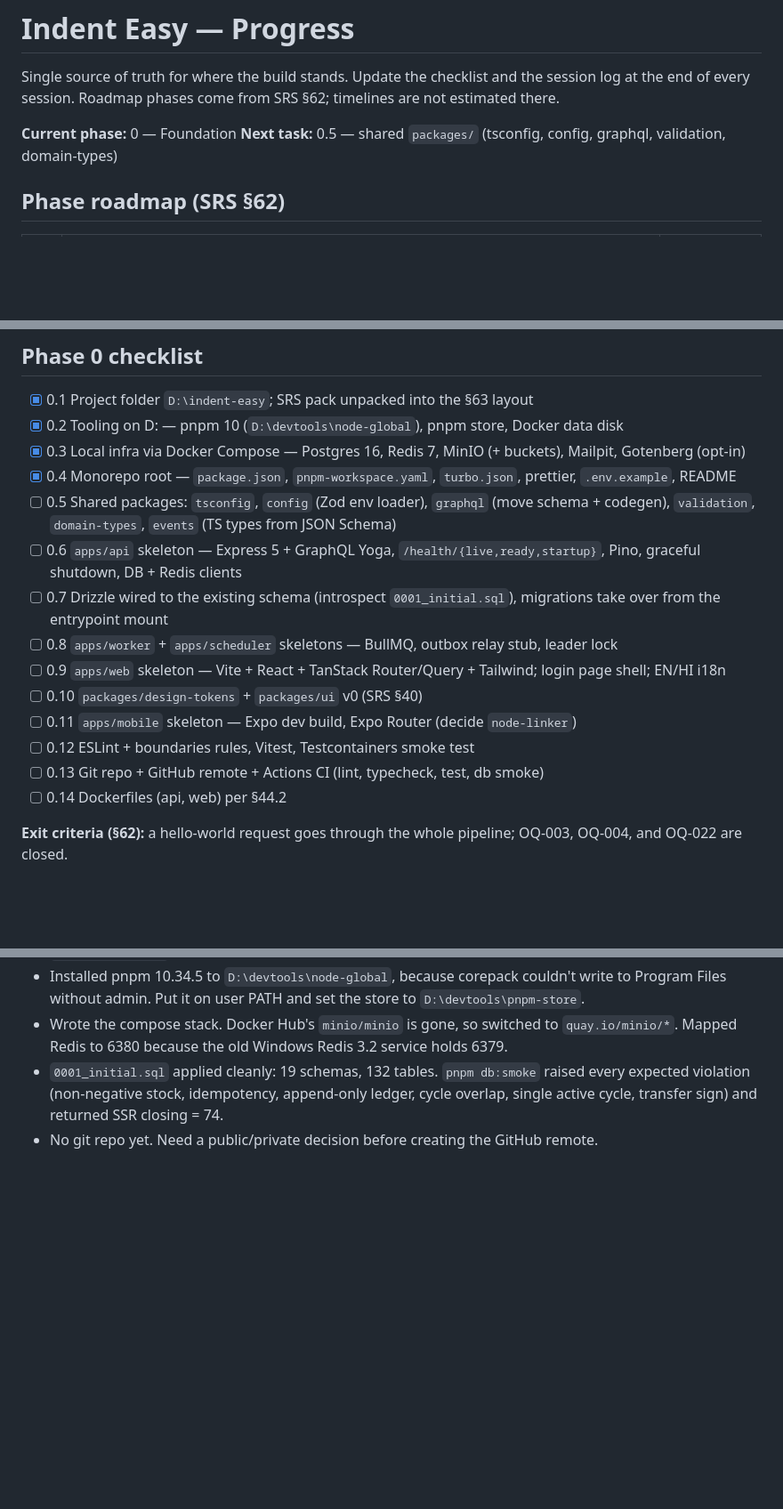
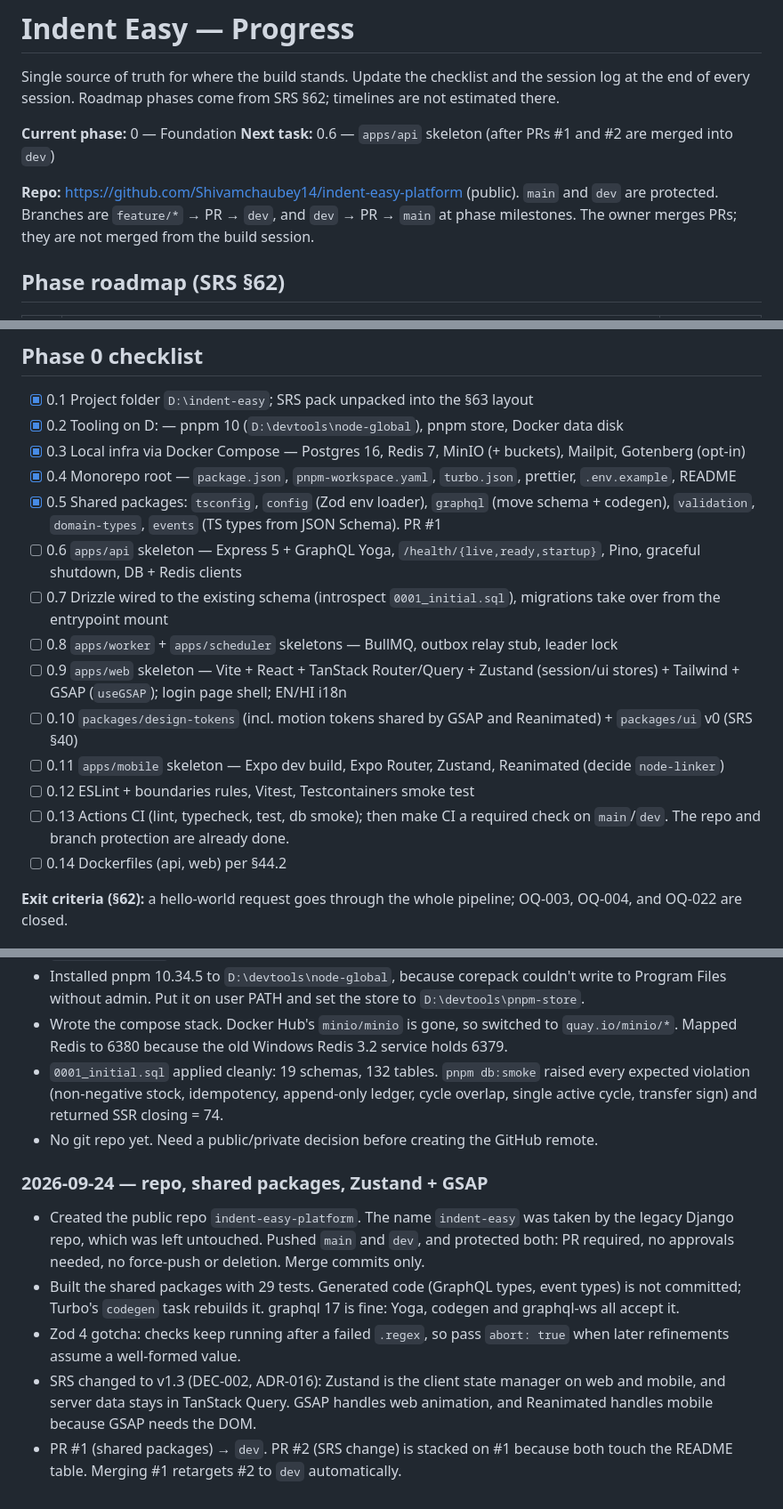
Before and after one commit to Shivamchaubey14/indent-easy-platform, a Markdown page: docs/PROGRESS.md, 3 parts joined by grey strips. Shown at 89% size. GitHub-like rendering; blank space fills up the shorter version.

Commit message:
Update build progress

```diff
--- a/docs/PROGRESS.md
+++ b/docs/PROGRESS.md
@@ -4,7 +4,9 @@ Single source of truth for where the build stands. Update the checklist and the
 end of every session. Roadmap phases come from SRS §62; timelines are not estimated there.
 
 **Current phase:** 0 — Foundation
-**Next task:** 0.5 — shared `packages/` (tsconfig, config, graphql, validation, domain-types)
+**Next task:** 0.6 — `apps/api` skeleton (after PRs #1 and #2 are merged into `dev`)
+
+**Repo:** https://github.com/Shivamchaubey14/indent-easy-platform (public). `main` and `dev` are protected. Branches are `feature/*` → PR → `dev`, and `dev` → PR → `main` at phase milestones. The owner merges PRs; they are not merged from the build session.
 
 ## Phase roadmap (SRS §62)
 
@@ -28,15 +30,15 @@ end of every session. Roadmap phases come from SRS §62; timelines are not estim
 - [x] 0.2 Tooling on D: — pnpm 10 (`D:\devtools\node-global`), pnpm store, Docker data disk
 - [x] 0.3 Local infra via Docker Compose — Postgres 16, Redis 7, MinIO (+ buckets), Mailpit, Gotenberg (opt-in)
 - [x] 0.4 Monorepo root — `package.json`, `pnpm-workspace.yaml`, `turbo.json`, prettier, `.env.example`, README
-- [ ] 0.5 Shared packages: `tsconfig`, `config` (Zod env loader), `graphql` (move schema + codegen), `validation`, `domain-types`, `events` (TS types from JSON Schema)
+- [x] 0.5 Shared packages: `tsconfig`, `config` (Zod env loader), `graphql` (move schema + codegen), `validation`, `domain-types`, `events` (TS types from JSON Schema). PR #1
 - [ ] 0.6 `apps/api` skeleton — Express 5 + GraphQL Yoga, `/health/{live,ready,startup}`, Pino, graceful shutdown, DB + Redis clients
 - [ ] 0.7 Drizzle wired to the existing schema (introspect `0001_initial.sql`), migrations take over from the entrypoint mount
 - [ ] 0.8 `apps/worker` + `apps/scheduler` skeletons — BullMQ, outbox relay stub, leader lock
-- [ ] 0.9 `apps/web` skeleton — Vite + React + TanStack Router/Query + Tailwind; login page shell; EN/HI i18n
-- [ ] 0.10 `packages/design-tokens` + `packages/ui` v0 (SRS §40)
-- [ ] 0.11 `apps/mobile` skeleton — Expo dev build, Expo Router (decide `node-linker`)
+- [ ] 0.9 `apps/web` skeleton — Vite + React + TanStack Router/Query + Zustand (session/ui stores) + Tailwind + GSAP (`useGSAP`); login page shell; EN/HI i18n
+- [ ] 0.10 `packages/design-tokens` (incl. motion tokens shared by GSAP and Reanimated) + `packages/ui` v0 (SRS §40)
+- [ ] 0.11 `apps/mobile` skeleton — Expo dev build, Expo Router, Zustand, Reanimated (decide `node-linker`)
 - [ ] 0.12 ESLint + boundaries rules, Vitest, Testcontainers smoke test
-- [ ] 0.13 Git repo + GitHub remote + Actions CI (lint, typecheck, test, db smoke)
+- [ ] 0.13 Actions CI (lint, typecheck, test, db smoke); then make CI a required check on `main`/`dev`. The repo and branch protection are already done.
 - [ ] 0.14 Dockerfiles (api, web) per §44.2
 
 **Exit criteria (§62):** a hello-world request goes through the whole pipeline; OQ-003, OQ-004, and OQ-022 are closed.
@@ -60,3 +62,10 @@ end of every session. Roadmap phases come from SRS §62; timelines are not estim
 - Wrote the compose stack. Docker Hub's `minio/minio` is gone, so switched to `quay.io/minio/*`. Mapped Redis to 6380 because the old Windows Redis 3.2 service holds 6379.
 - `0001_initial.sql` applied cleanly: 19 schemas, 132 tables. `pnpm db:smoke` raised every expected violation (non-negative stock, idempotency, append-only ledger, cycle overlap, single active cycle, transfer sign) and returned SSR closing = 74.
 - No git repo yet. Need a public/private decision before creating the GitHub remote.
+
+### 2026-09-24 — repo, shared packages, Zustand + GSAP
+- Created the public repo `indent-easy-platform`. The name `indent-easy` was taken by the legacy Django repo, which was left untouched. Pushed `main` and `dev`, and protected both: PR required, no approvals needed, no force-push or deletion. Merge commits only.
+- Built the shared packages with 29 tests. Generated code (GraphQL types, event types) is not committed; Turbo's `codegen` task rebuilds it. graphql 17 is fine: Yoga, codegen and graphql-ws all accept it.
+- Zod 4 gotcha: checks keep running after a failed `.regex`, so pass `abort: true` when later refinements assume a well-formed value.
+- SRS changed to v1.3 (DEC-002, ADR-016): Zustand is the client state manager on web and mobile, and server data stays in TanStack Query. GSAP handles web animation, and Reanimated handles mobile because GSAP needs the DOM.
+- PR #1 (shared packages) → `dev`. PR #2 (SRS change) is stacked on #1 because both touch the README table. Merging #1 retargets #2 to `dev` automatically.
```
